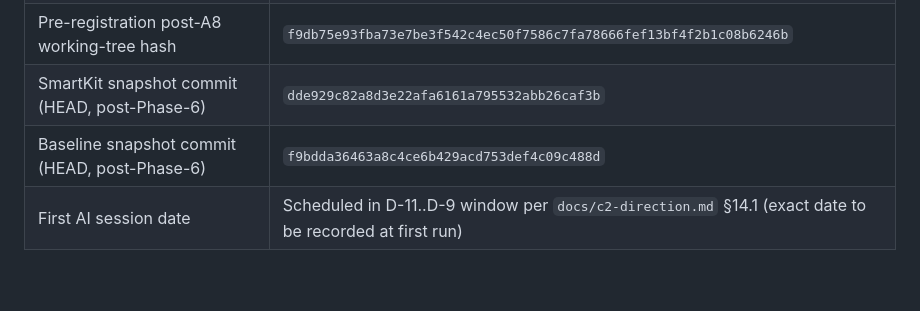
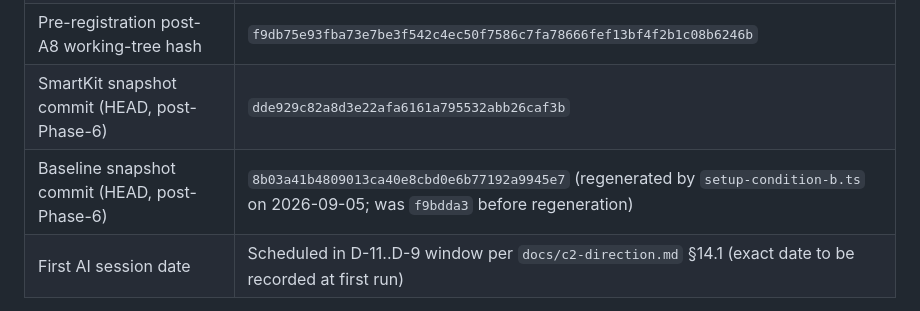
Before and after one commit to Springblade/SmartKit, a Markdown page: docs/pilot-pre-execution-signoff.md, the part around the change. Drawn GitHub-style; blank space fills up the shorter version.

Commit message:
docs(pilot): record regenerated baseline HEAD 8b03a41 in signoff
Baseline HEAD was f9bdda3 (SmartKit snapshot) before Phase 7.1
verification. After re-running setup-condition-b.ts on 2026-09-05,
the convention-naive scaffold was committed as 8b03a41 (83 files
changed, AGENTS.md + features/ removed).

This commit updates the Repository state table to reflect the
new baseline HEAD that AI sessions will see.

```diff
--- a/docs/pilot-pre-execution-signoff.md
+++ b/docs/pilot-pre-execution-signoff.md
@@ -14,7 +14,7 @@
 | Pre-registration recomputed content hash (commit `0ac4b35`) | `bd32d752c64785441eb69b9e3f91e6e99015b081e3648d20f25c1ffa2e192c1f` |
 | Pre-registration post-A8 working-tree hash | `f9db75e93fba73e7be3f542c4ec50f7586c7fa78666fef13bf4f2b1c08b6246b` |
 | SmartKit snapshot commit (HEAD, post-Phase-6) | `dde929c82a8d3e22afa6161a795532abb26caf3b` |
-| Baseline snapshot commit (HEAD, post-Phase-6) | `f9bdda36463a8c4ce6b429acd753def4c09c488d` |
+| Baseline snapshot commit (HEAD, post-Phase-6) | `8b03a41b4809013ca40e8cbd0e6b77192a9945e7` (regenerated by `setup-condition-b.ts` on 2026-09-05; was `f9bdda3` before regeneration) |
 | First AI session date | Scheduled in D-11..D-9 window per `docs/c2-direction.md` §14.1 (exact date to be recorded at first run) |
 
 > **Note on SmartKit / baseline HEAD:** both sub-repos had
```
